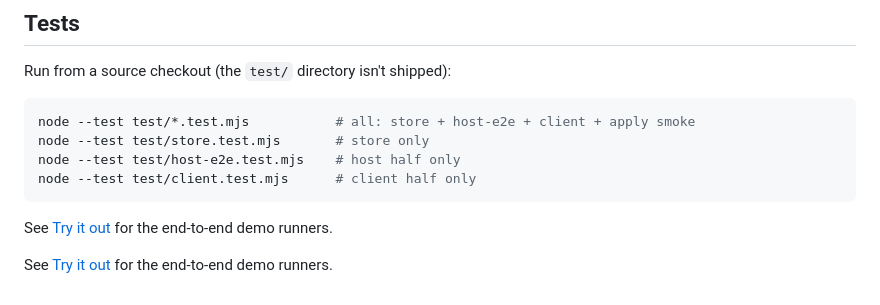
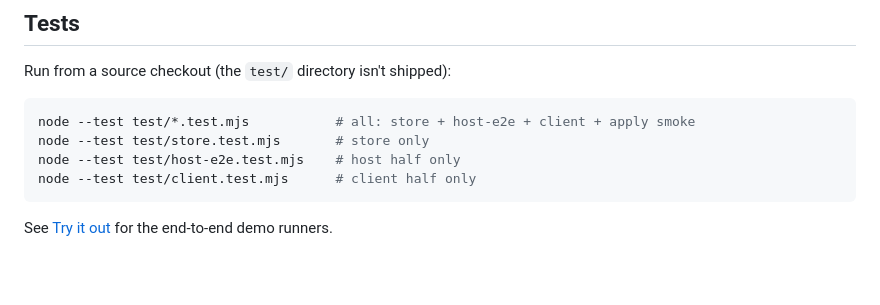
Before and after one commit to xieshuaix/dsh-agent-swarm, a Markdown page: README.md, the part around the change. Rendered like a GitHub page; blank space fills up the shorter version.

Commit message:
README: remove duplicated 'See Try it out' line

````diff
--- a/README.md
+++ b/README.md
@@ -298,5 +298,3 @@ node --test test/client.test.mjs      # client half only
 ```
 
 See [Try it out](#try-it-out) for the end-to-end demo runners.
-
-See [Try it out](#try-it-out) for the end-to-end demo runners.
````
